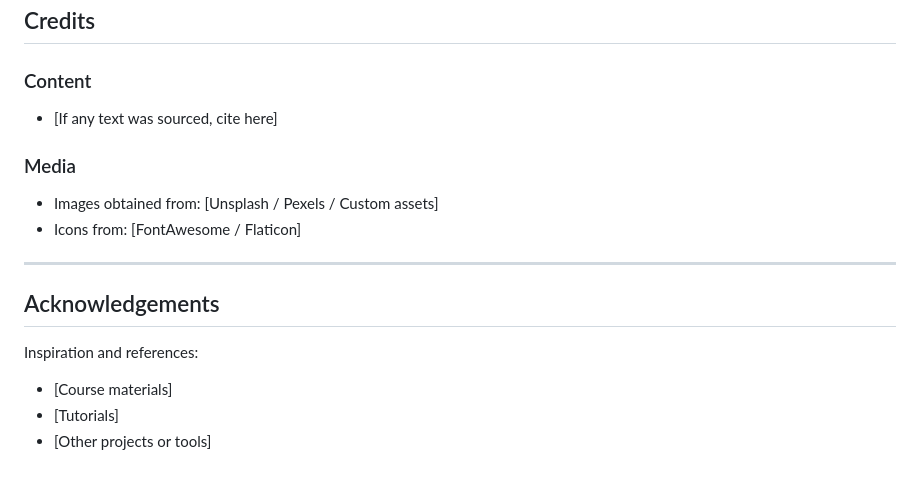
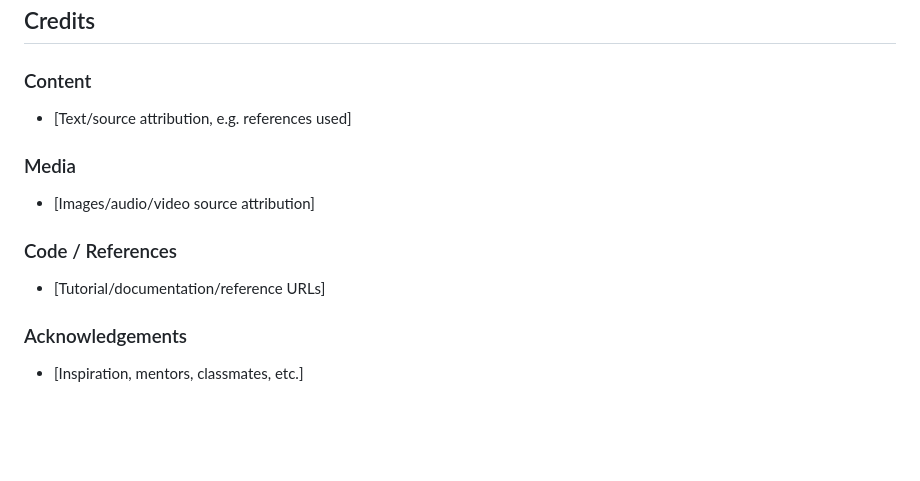
Before and after one commit to pikapokaboo/IP_Project, a Markdown page: README.md, the part around one of its changes. Rendered like a GitHub page; blank space fills up the shorter version.

```diff
--- a/README.md
+++ b/README.md
@@ -168,17 +130,13 @@ Layout adapts correctly using responsive CSS (Flexbox/Grid).
 ## Credits
 
 ### Content
-- [If any text was sourced, cite here]
+- [Text/source attribution, e.g. references used]
 
 ### Media
-- Images obtained from: [Unsplash / Pexels / Custom assets]
-- Icons from: [FontAwesome / Flaticon]
+- [Images/audio/video source attribution]
 
----
+### Code / References
+- [Tutorial/documentation/reference URLs]
 
-## Acknowledgements
-
-Inspiration and references:
-- [Course materials]
-- [Tutorials]
-- [Other projects or tools]
+### Acknowledgements
+- [Inspiration, mentors, classmates, etc.]
```
Also changed, not shown: other parts of README.md (+71 -109 lines).
